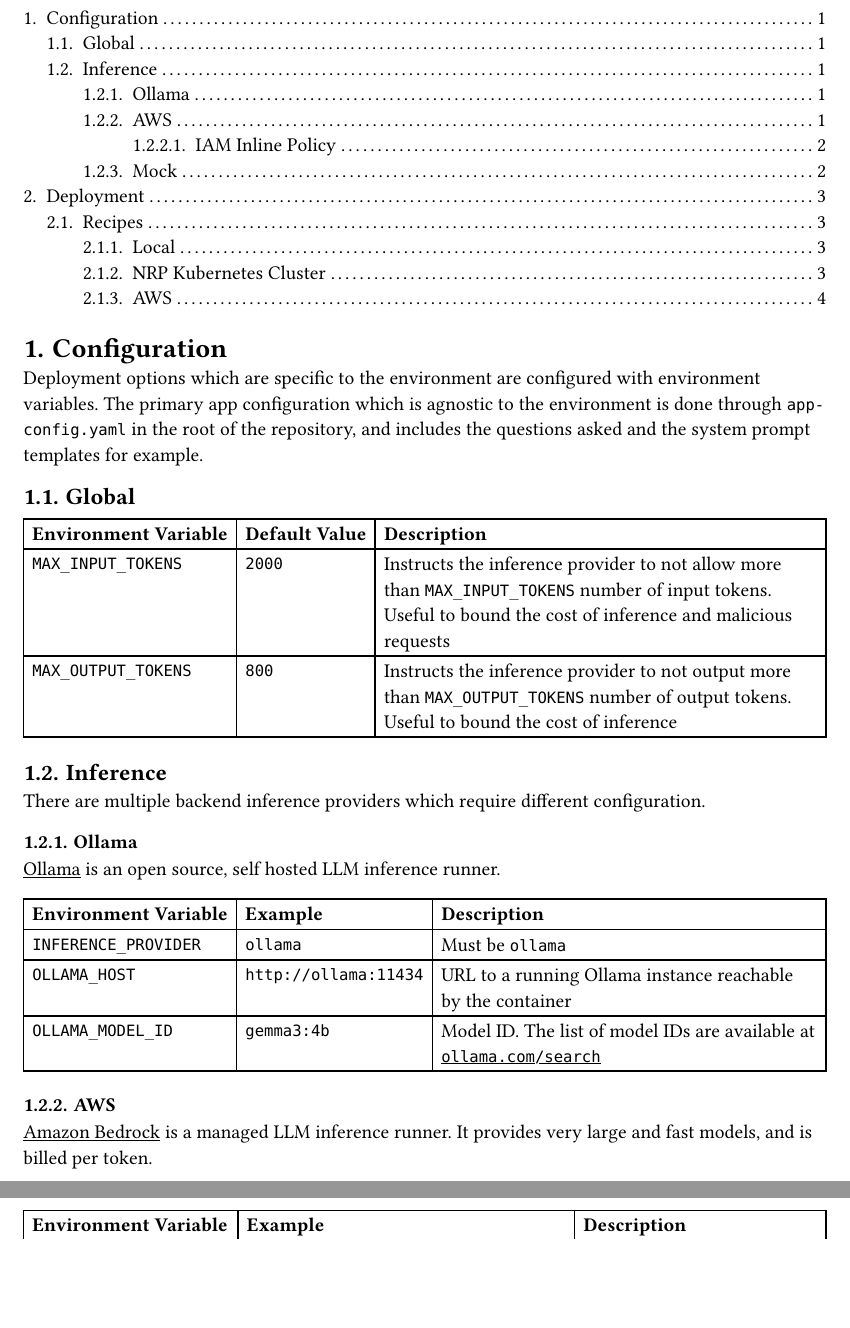
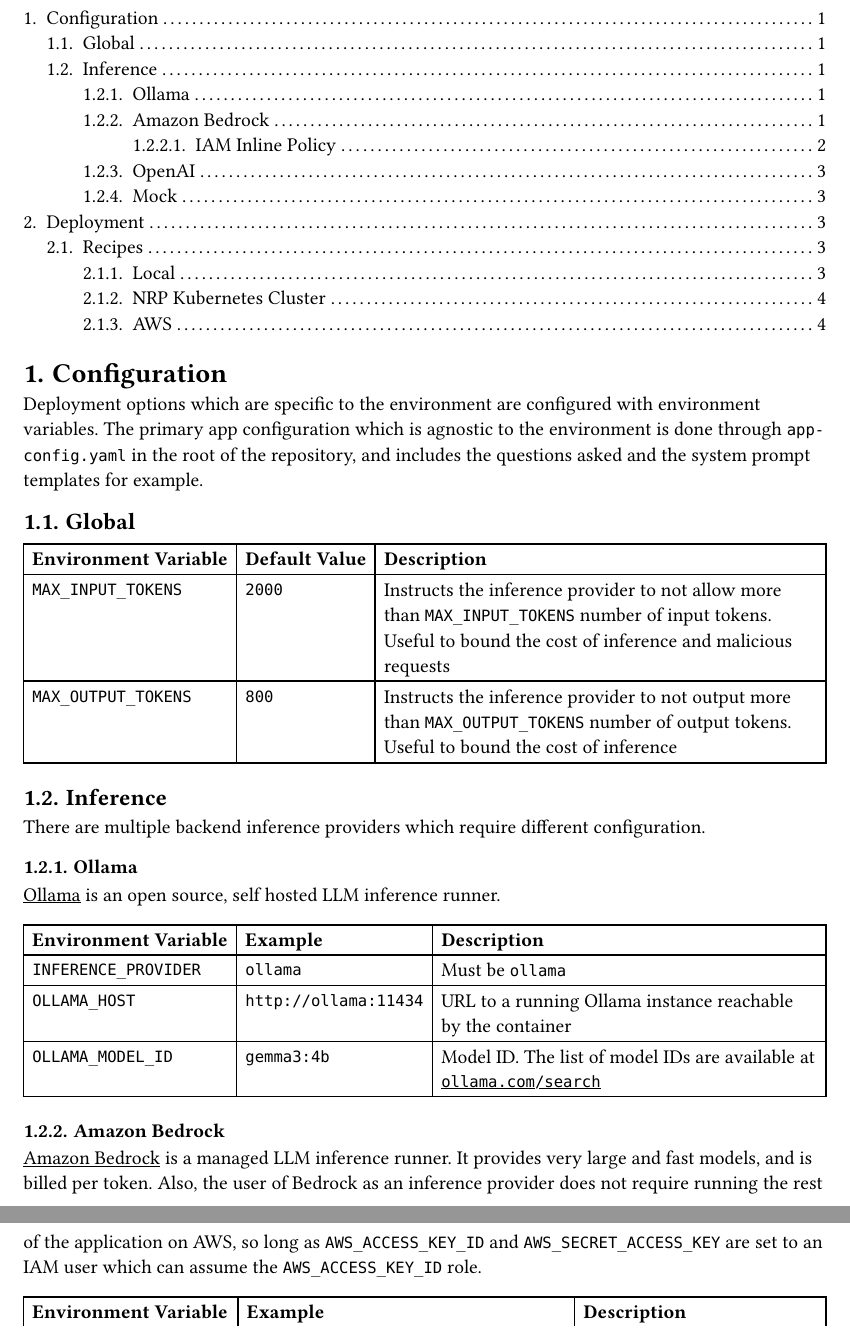
Before and after one commit to capstone-au2025/project, a Typst document (user-manual.typ): two parts of pages 1 and 2 of 4, joined at a grey line, cut so that both start at the same text, the shorter picture padded with empty space. The pictures show the PDF file user-manual.pdf that the author committed with the source.

Commit message:
address comments

```diff
--- a/user-manual.typ
+++ b/user-manual.typ
@@ -37,10 +37,11 @@ There are multiple backend inference providers which require different configura
   `OLLAMA_MODEL_ID`, `gemma3:4b`, [Model ID. The list of model IDs are available at #link("https://ollama.com/search")[`ollama.com/search`]],
 )
 
-=== AWS
+=== Amazon Bedrock
 
 #link("https://aws.amazon.com/bedrock")[Amazon Bedrock] is a managed LLM inference runner.
 It provides very large and fast models, and is billed per token.
+Also, the user of Bedrock as an inference provider does not require running the rest of the application on AWS, so long as `AWS_ACCESS_KEY_ID` and `AWS_SECRET_ACCESS_KEY` are set to an IAM user which can assume the `AWS_ACCESS_KEY_ID` role.
 
 #table(
   columns: (auto, auto, 1fr),
```
Also changed, not shown: user-manual.pdf, user-manual.typ (2 more changed lines), 1 other file.
